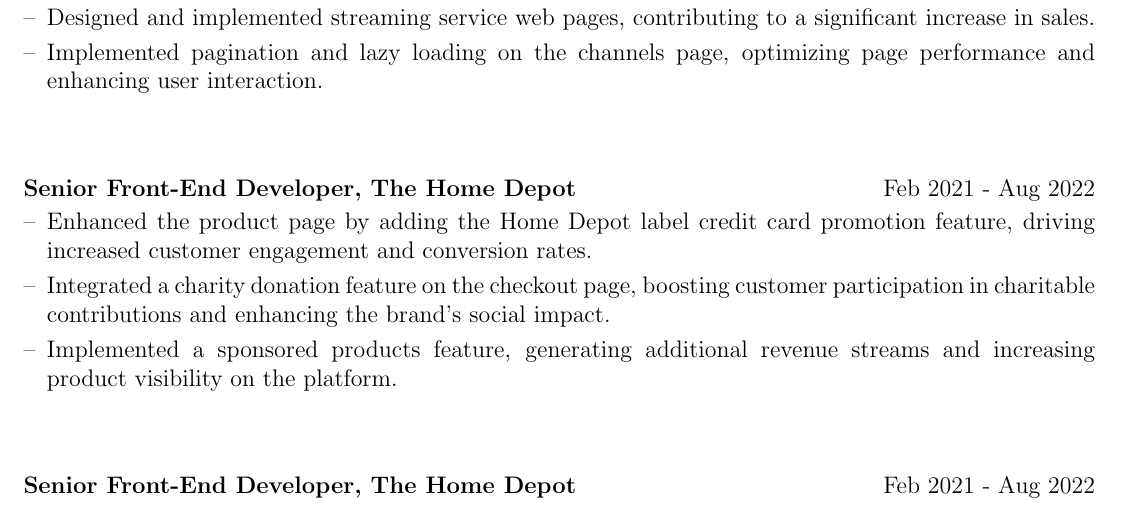
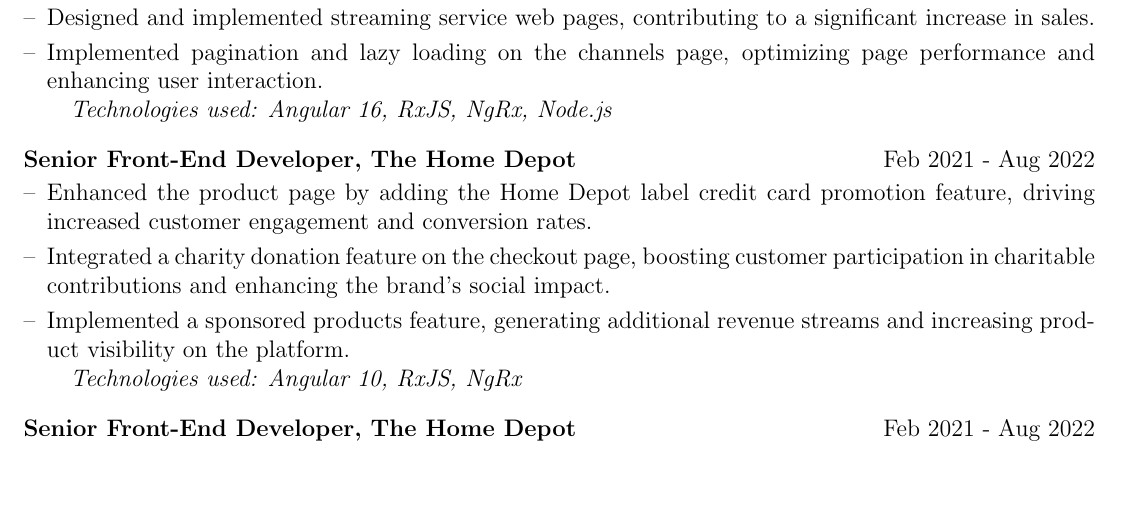
Before and after one commit to dingnan/resumeBuilder, a LaTeX CV (cv.tex): part of page 1 of 2, cut so that both start at the same text, the shorter picture padded with empty space. Compiled offline with pdfLaTeX.

Commit message:
fix error

```diff
--- a/cv.tex
+++ b/cv.tex
@@ -163,16 +163,16 @@
 
 \begin{joblong}{Senior Front-End Developer, Rogers}{Aug 2022 - present}
 \item Designed and implemented streaming service web pages, contributing to a significant increase in sales.
-\item Implemented pagination and lazy loading on the channels page, optimizing page performance and enhancing user interaction.\\
-
+\item Implemented pagination and lazy loading on the channels page, optimizing page performance and enhancing user interaction.\par
+\hspace*{1em}\textit{Technologies used:  Angular 16, RxJS, NgRx, Node.js}
 \end{joblong}
 
 
 \begin{joblong}{Senior Front-End Developer, The Home Depot}{Feb 2021 - Aug 2022}
 \item Enhanced the product page by adding the Home Depot label credit card promotion feature, driving increased customer engagement and conversion rates.
 \item Integrated a charity donation feature on the checkout page, boosting customer participation in charitable contributions and enhancing the brand's social impact.
-\item Implemented a sponsored products feature, generating additional revenue streams and increasing product visibility on the platform.\\
-
+\item Implemented a sponsored products feature, generating additional revenue streams and increasing product visibility on the platform.\par
+\hspace*{1em}\textit{Technologies used:  Angular 10, RxJS, NgRx}
 \end{joblong}
 
 \begin{joblong}{Senior Front-End Developer, The Home Depot}{Feb 2021 - Aug 2022}
```
Also changed, not shown: cv.tex (8 more changed lines).
